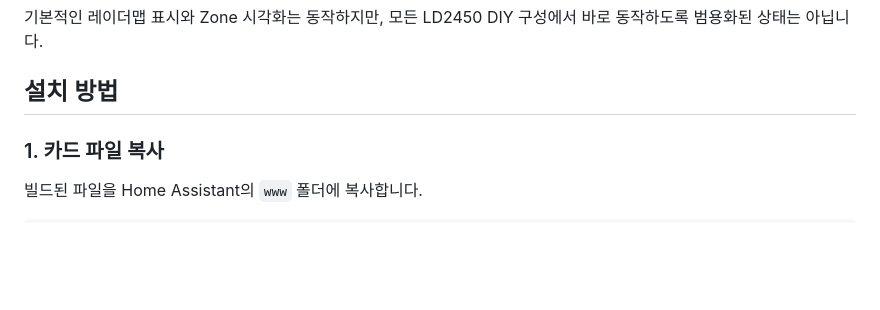
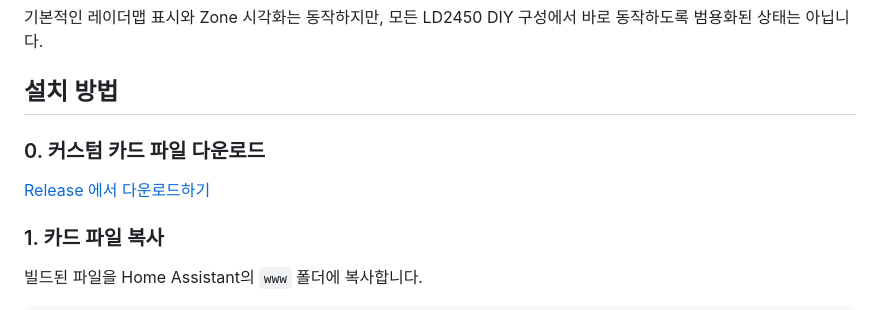
Before and after one commit to David2766/radar-zone-card-for-LD2450, a Markdown page: README.md, the part around the change. Rendered like a GitHub page; blank space fills up the shorter version.

Commit message:
Update installation instructions in README
Added instructions for downloading custom card files.

```diff
--- a/README.md
+++ b/README.md
@@ -28,6 +28,9 @@ Preview 버전입니다.
 기본적인 레이더맵 표시와 Zone 시각화는 동작하지만, 모든 LD2450 DIY 구성에서 바로 동작하도록 범용화된 상태는 아닙니다.
 
 ## 설치 방법
+
+### 0. 커스텀 카드 파일 다운로드
+[Release 에서 다운로드하기](https://github.com/David2766/radar-zone-card-for-LD2450/releases/tag/v0.1.0-alpha)
 
 ### 1. 카드 파일 복사
 
```
